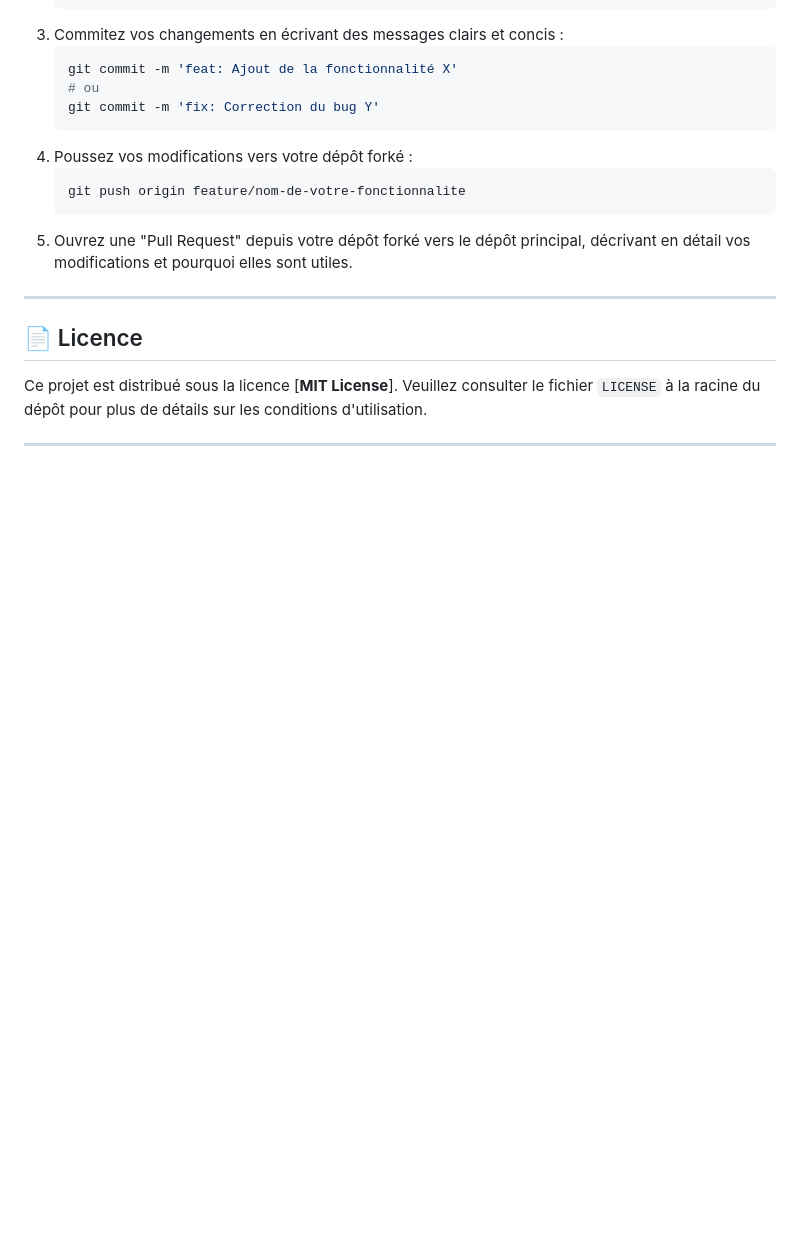
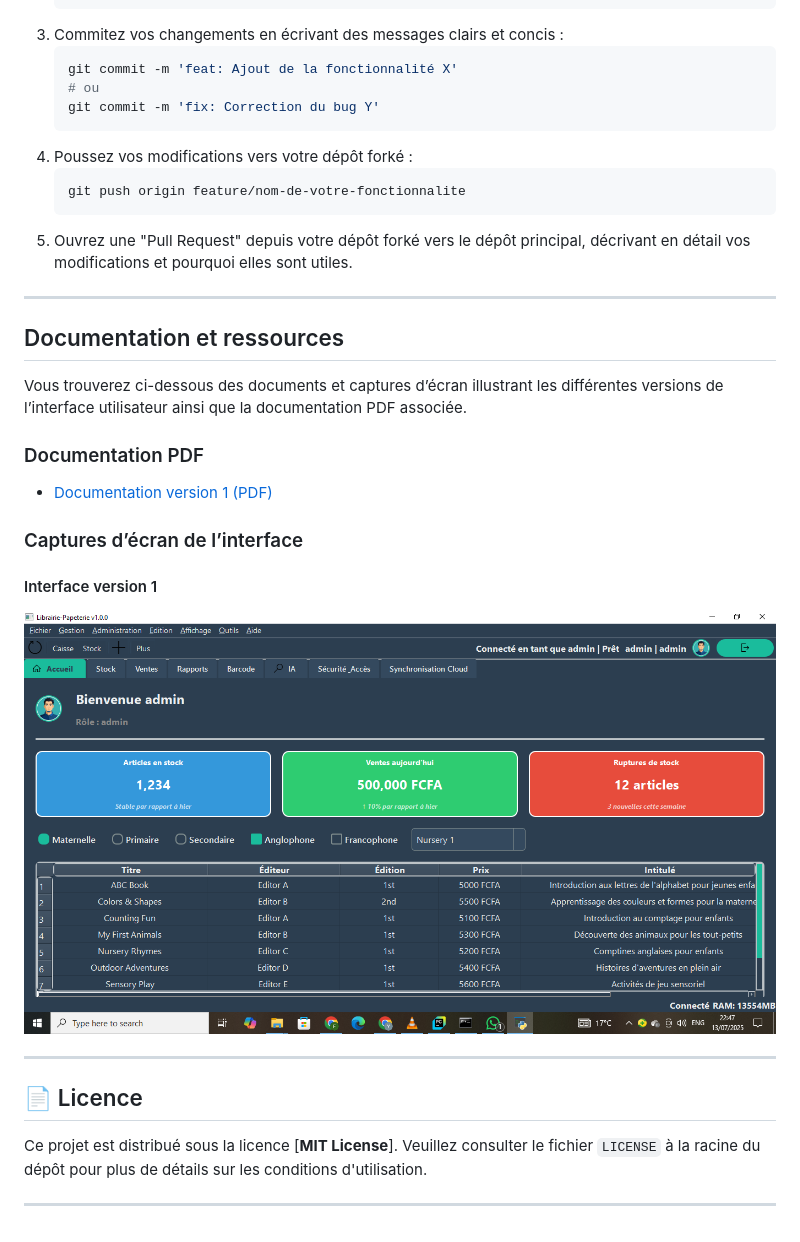
Before and after one commit to yvanol-fotso/Siledje, a Markdown page: README.md, the part around the change. Rendered like a GitHub page; pictures changed too: docs/images/v1/ui_accueil.png (added); blank space fills up the shorter version.

Commit message:
Mise à jour README, ajout de la doc PDF et des images

```diff
--- a/README.md
+++ b/README.md
@@ -115,6 +115,22 @@ Nous accueillons avec plaisir les contributions ! Si vous souhaitez améliorer c
 
 ---
 
+
+## Documentation et ressources
+
+Vous trouverez ci-dessous des documents et captures d’écran illustrant les différentes versions de l’interface utilisateur ainsi que la documentation PDF associée.
+
+### Documentation PDF
+
+- [Documentation version 1 (PDF)](docs/docs_pdf/Librairie_Papetierie-V1.pdf)
+
+### Captures d’écran de l’interface
+
+#### Interface version 1
+![Accueil v1](docs/images/v1/ui_accueil.png)
+
+---
+
 ## 📄 Licence
 
 Ce projet est distribué sous la licence [**MIT License**]. Veuillez consulter le fichier `LICENSE` à la racine du dépôt pour plus de détails sur les conditions d'utilisation.
```
Also changed, not shown: 2 other files.
